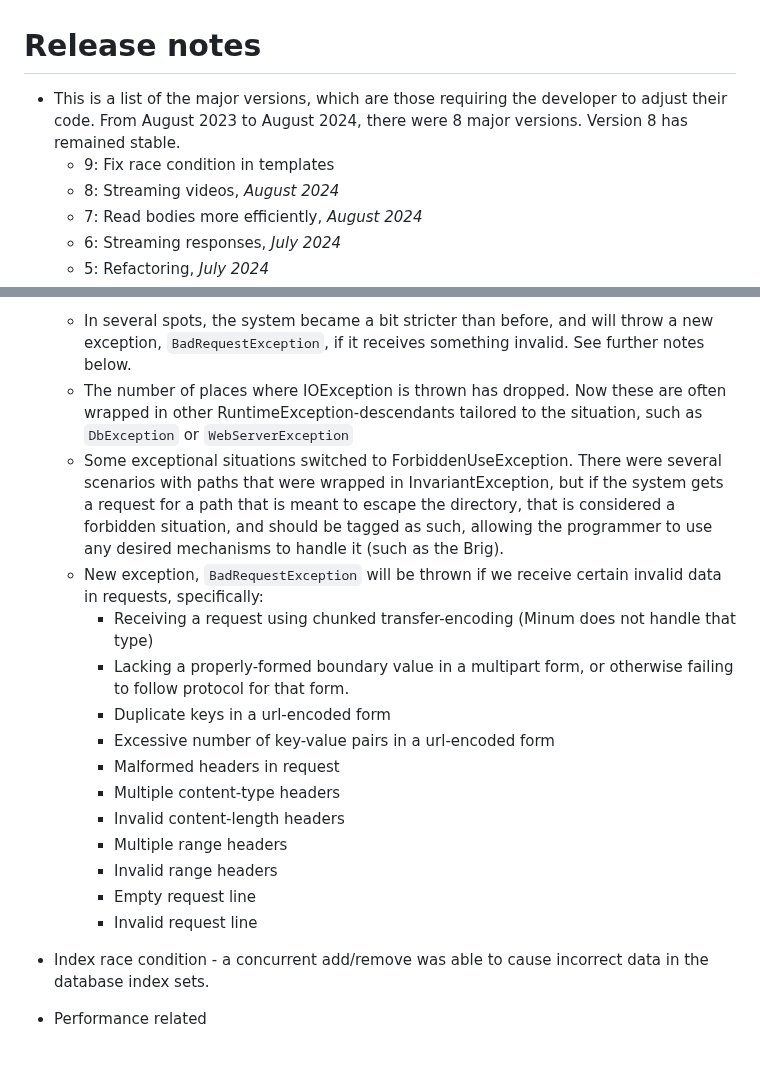
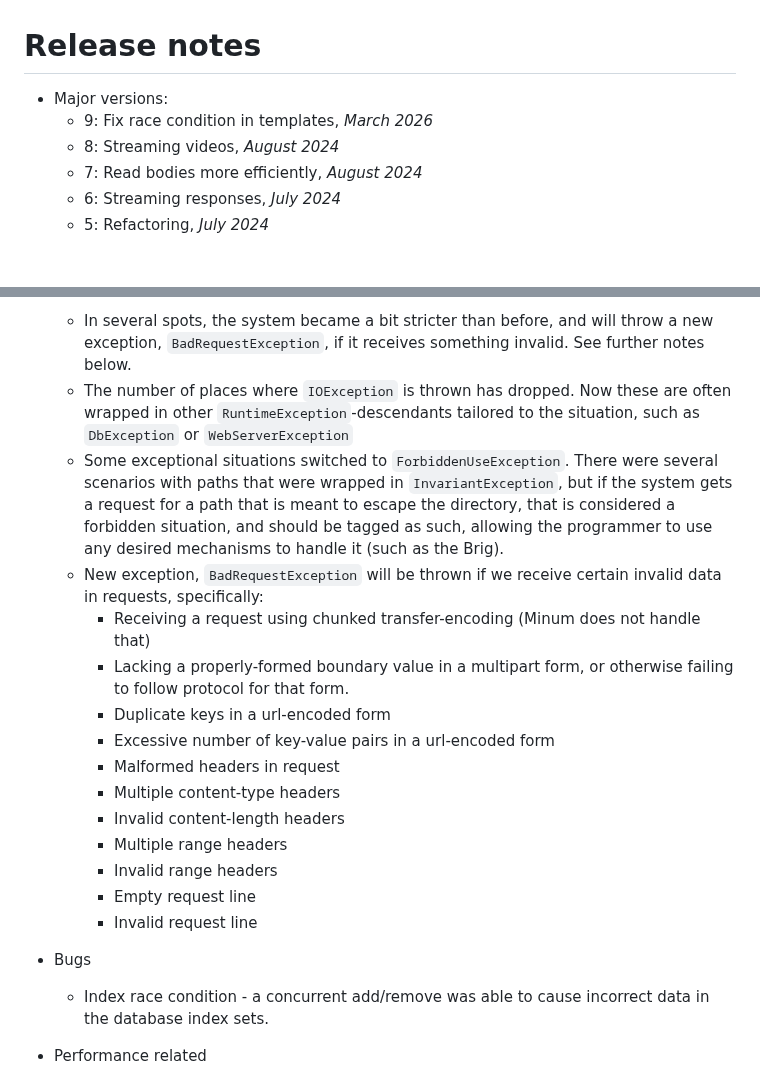
Before and after one commit to byronka/minum, a Markdown page: RELEASE_NOTES.md, 2 parts joined by grey strips. Drawn GitHub-style; blank space fills up the shorter version.

Commit message:
Fix release notes

```diff
--- a/RELEASE_NOTES.md
+++ b/RELEASE_NOTES.md
@@ -1,10 +1,8 @@
 Release notes
 =============
 
-* This is a list of the major versions, which are those requiring the developer to adjust
-  their code.  From August 2023 to August 2024, there were 8 major versions. Version 8 has
-  remained stable.
-  * 9: Fix race condition in templates
+* Major versions:
+  * 9: Fix race condition in templates, _March 2026_
   * 8: Streaming videos, _August 2024_
   * 7: Read bodies more efficiently, _August 2024_
   * 6: Streaming responses, _July 2024_
@@ -28,17 +26,17 @@ manner.
   * In several spots, the system became a bit stricter than before, and will throw
     a new exception, `BadRequestException`, if it receives something invalid.  See
     further notes below.
-  * The number of places where IOException is thrown has dropped.  Now these
-    are often wrapped in other RuntimeException-descendants tailored to the situation,
+  * The number of places where `IOException` is thrown has dropped.  Now these
+    are often wrapped in other `RuntimeException`-descendants tailored to the situation,
     such as `DbException` or `WebServerException`
-  * Some exceptional situations switched to ForbiddenUseException.
-    There were several scenarios with paths that were wrapped in InvariantException, but if
+  * Some exceptional situations switched to `ForbiddenUseException`.
+    There were several scenarios with paths that were wrapped in `InvariantException`, but if
     the system gets a request for a path that is meant to escape the directory,
     that is considered a forbidden situation, and should be tagged as such, allowing
     the programmer to use any desired mechanisms to handle it (such as the Brig).
   * New exception, `BadRequestException` will be thrown if we receive certain invalid
     data in requests, specifically:
-    * Receiving a request using chunked transfer-encoding (Minum does not handle that type)
+    * Receiving a request using chunked transfer-encoding (Minum does not handle that)
     * Lacking a properly-formed boundary value in a multipart form, or otherwise failing
       to follow protocol for that form.
     * Duplicate keys in a url-encoded form
@@ -51,8 +49,9 @@ manner.
     * Empty request line
     * Invalid request line
 
-* Index race condition - a concurrent add/remove was able to cause incorrect
-  data in the database index sets.
+* Bugs
+  * Index race condition - a concurrent add/remove was able to cause incorrect
+    data in the database index sets.
 
 * Performance related
   * Removing two `synchronized` blocks in the `abstractDb` class.  Using
```
